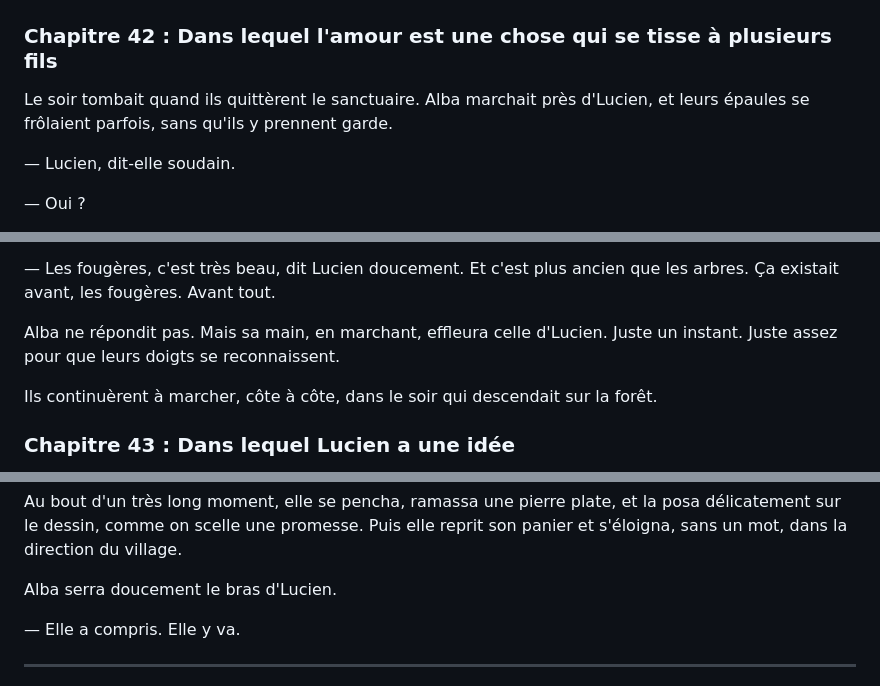
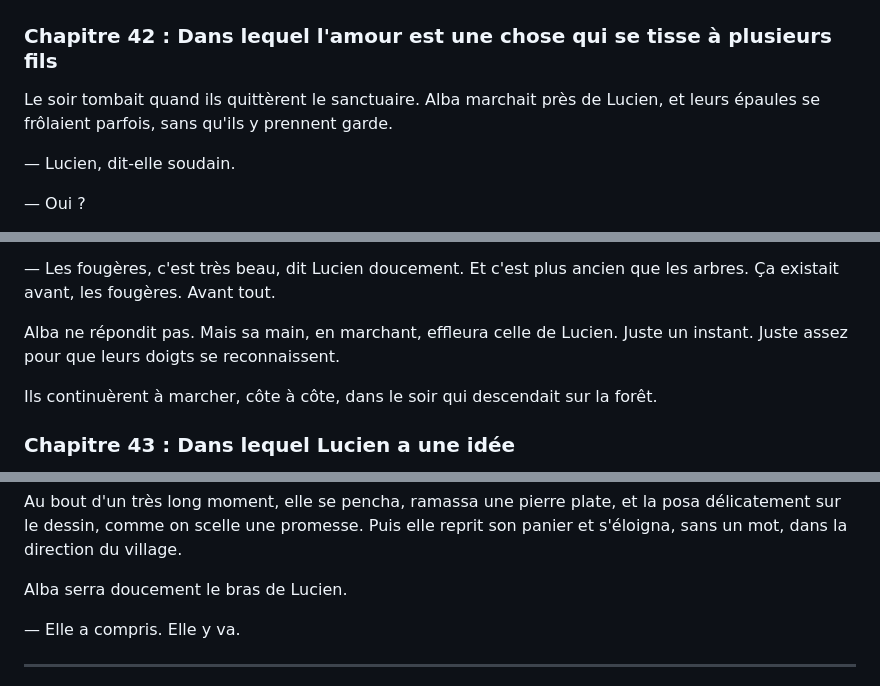
Before and after one commit to levg34/histoire-extraordinaire, a Markdown page: Jusqu'à toucher l'écorce.md, 3 parts joined by grey strips. GitHub-like rendering.

```diff
--- a/Jusqu'à toucher l'écorce(1).md
+++ b/Jusqu'à toucher l'écorce.md
@@ -1197,7 +1197,7 @@ Le Rouquin, qui avait observé la scène avec attention, renifla les offrandes,
 
 ### Chapitre 42 : Dans lequel l'amour est une chose qui se tisse à plusieurs fils
 
-Le soir tombait quand ils quittèrent le sanctuaire. Alba marchait près d'Lucien, et leurs épaules se frôlaient parfois, sans qu'ils y prennent garde.
+Le soir tombait quand ils quittèrent le sanctuaire. Alba marchait près de Lucien, et leurs épaules se frôlaient parfois, sans qu'ils y prennent garde.
 
 — Lucien, dit-elle soudain.
 
@@ -1227,7 +1227,7 @@ Alba sourit — un vrai sourire, cette fois, qui plissa le coin de ses yeux.
 
 — Les fougères, c'est très beau, dit Lucien doucement. Et c'est plus ancien que les arbres. Ça existait avant, les fougères. Avant tout.
 
-Alba ne répondit pas. Mais sa main, en marchant, effleura celle d'Lucien. Juste un instant. Juste assez pour que leurs doigts se reconnaissent.
+Alba ne répondit pas. Mais sa main, en marchant, effleura celle de Lucien. Juste un instant. Juste assez pour que leurs doigts se reconnaissent.
 
 Ils continuèrent à marcher, côte à côte, dans le soir qui descendait sur la forêt.
 
@@ -1293,7 +1293,7 @@ Elle resta ainsi, immobile, et Lucien vit quelque chose briller sur sa joue. Une
 
 Au bout d'un très long moment, elle se pencha, ramassa une pierre plate, et la posa délicatement sur le dessin, comme on scelle une promesse. Puis elle reprit son panier et s'éloigna, sans un mot, dans la direction du village.
 
-Alba serra doucement le bras d'Lucien.
+Alba serra doucement le bras de Lucien.
 
 — Elle a compris. Elle y va.
 
```
Also changed, not shown: other parts of Jusqu'à toucher l'écorce.md (+13 -13 lines).
